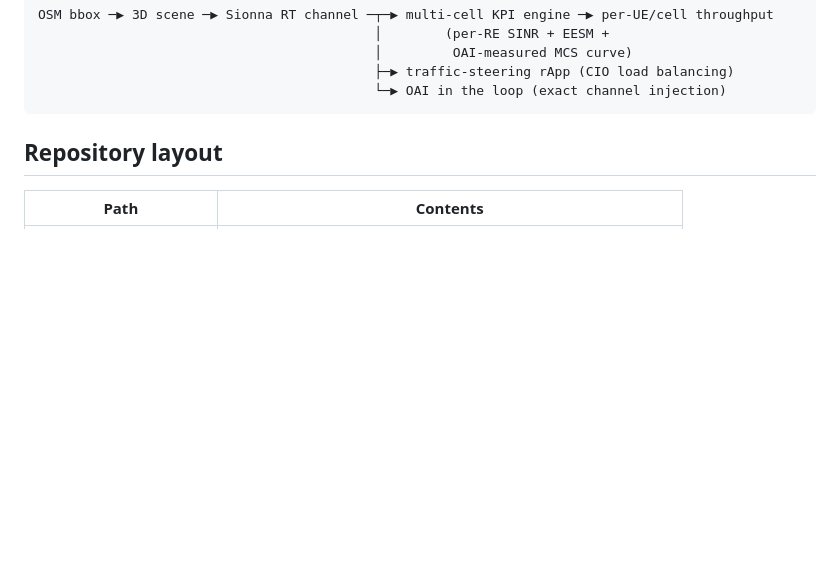
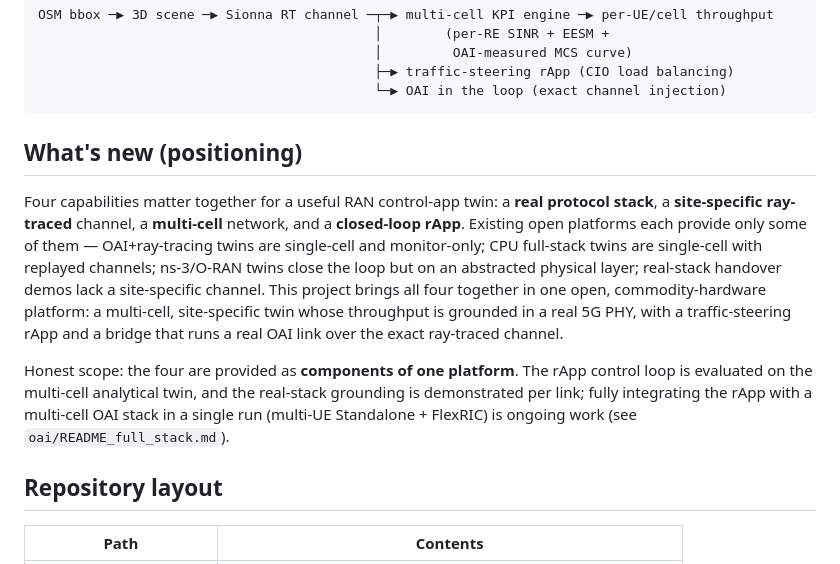
Before and after one commit to ukn7651-star/Digital-Twin-rApp, a Markdown page: README.md, the part around the change. GitHub-like rendering; blank space fills up the shorter version.

Commit message:
docs: add novelty/positioning section to README (align with paper)
Co-authored-by: ukn7651-star <ukn7651-star@users.noreply.github.com>

````diff
--- a/README.md
+++ b/README.md
@@ -22,6 +22,25 @@ OSM bbox ─▶ 3D scene ─▶ Sionna RT channel ─┬─▶ multi-cell KPI en
                                            ├─▶ traffic-steering rApp (CIO load balancing)
                                            └─▶ OAI in the loop (exact channel injection)
 ```
+
+## What's new (positioning)
+
+Four capabilities matter together for a useful RAN control-app twin: a **real
+protocol stack**, a **site-specific ray-traced** channel, a **multi-cell** network,
+and a **closed-loop rApp**. Existing open platforms each provide only some of them —
+OAI+ray-tracing twins are single-cell and monitor-only; CPU full-stack twins are
+single-cell with replayed channels; ns-3/O-RAN twins close the loop but on an
+abstracted physical layer; real-stack handover demos lack a site-specific channel.
+This project brings all four together in one open, commodity-hardware platform:
+a multi-cell, site-specific twin whose throughput is grounded in a real 5G PHY, with
+a traffic-steering rApp and a bridge that runs a real OAI link over the exact
+ray-traced channel.
+
+Honest scope: the four are provided as **components of one platform**. The rApp
+control loop is evaluated on the multi-cell analytical twin, and the real-stack
+grounding is demonstrated per link; fully integrating the rApp with a multi-cell OAI
+stack in a single run (multi-UE Standalone + FlexRIC) is ongoing work
+(see `oai/README_full_stack.md`).
 
 ## Repository layout
 
````
